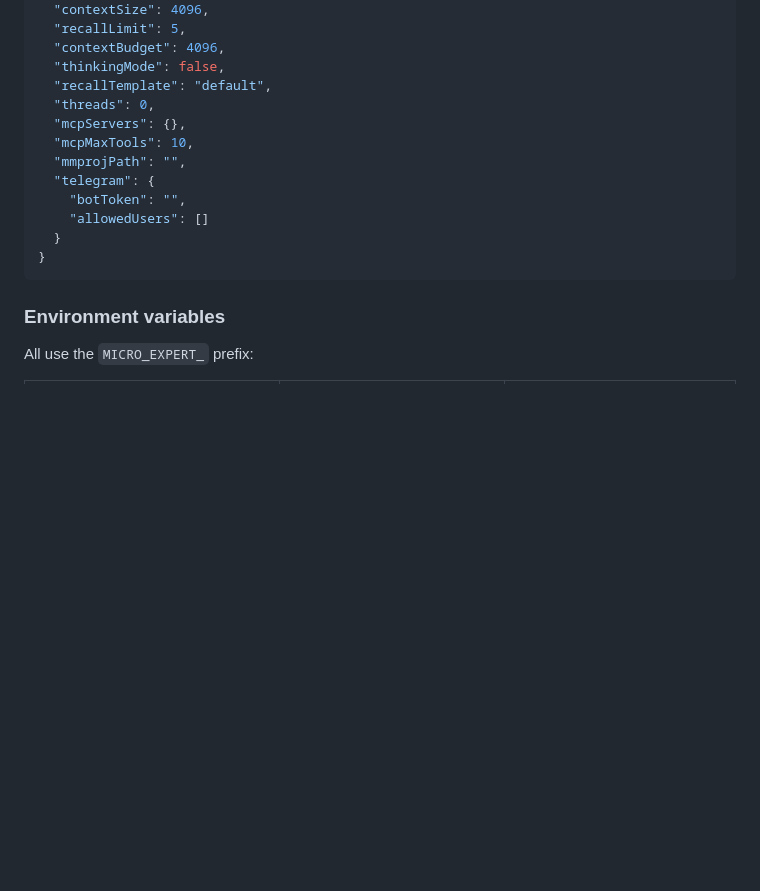
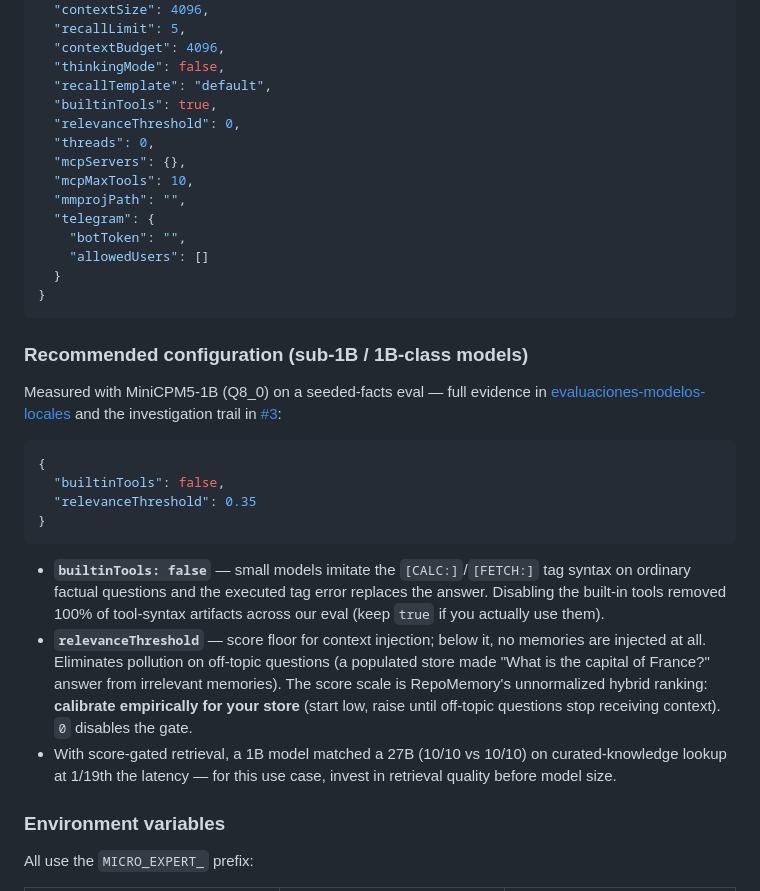
Before and after one commit to MauricioPerera/micro-expert, a Markdown page: README.md, the part around the change. GitHub-like rendering; blank space fills up the shorter version.

Commit message:
docs: document builtinTools and relevanceThreshold + recommended config for small models
Adds both options to the example config.json and a measured
recommendation section (evidence: issue #3 and the published eval repo).

Co-Authored-By: Claude Fable 5 <noreply@anthropic.com>

````diff
--- a/README.md
+++ b/README.md
@@ -781,6 +781,8 @@ Config priority: **CLI args > env vars > config file > defaults**
   "contextBudget": 4096,
   "thinkingMode": false,
   "recallTemplate": "default",
+  "builtinTools": true,
+  "relevanceThreshold": 0,
   "threads": 0,
   "mcpServers": {},
   "mcpMaxTools": 10,
@@ -791,6 +793,32 @@ Config priority: **CLI args > env vars > config file > defaults**
   }
 }
 ```
+
+### Recommended configuration (sub-1B / 1B-class models)
+
+Measured with MiniCPM5-1B (Q8_0) on a seeded-facts eval — full evidence in
+[evaluaciones-modelos-locales](https://github.com/MauricioPerera/evaluaciones-modelos-locales)
+and the investigation trail in [#3](https://github.com/MauricioPerera/micro-expert/issues/3):
+
+```json
+{
+  "builtinTools": false,
+  "relevanceThreshold": 0.35
+}
+```
+
+- **`builtinTools: false`** — small models imitate the `[CALC:]`/`[FETCH:]` tag syntax on
+  ordinary factual questions and the executed tag error replaces the answer. Disabling the
+  built-in tools removed 100% of tool-syntax artifacts across our eval (keep `true` if you
+  actually use them).
+- **`relevanceThreshold`** — score floor for context injection; below it, no memories are
+  injected at all. Eliminates pollution on off-topic questions (a populated store made
+  "What is the capital of France?" answer from irrelevant memories). The score scale is
+  RepoMemory's unnormalized hybrid ranking: **calibrate empirically for your store** (start
+  low, raise until off-topic questions stop receiving context). `0` disables the gate.
+- With score-gated retrieval, a 1B model matched a 27B (10/10 vs 10/10) on curated-knowledge
+  lookup at 1/19th the latency — for this use case, invest in retrieval quality before
+  model size.
 
 ### Environment variables
 
````
